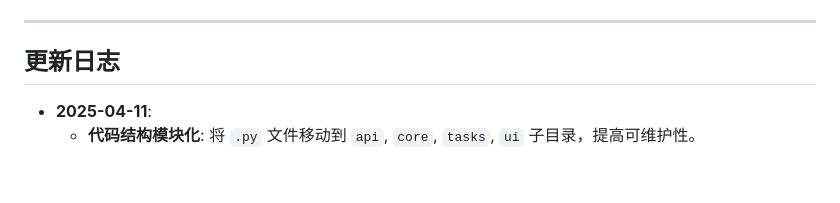
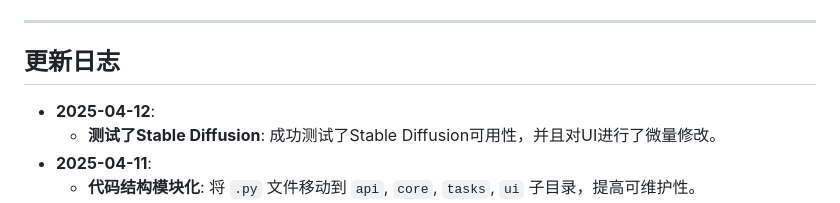
Before and after one commit to wycstc353/novel_to_ks_app, a Markdown page: README.md, the part around the change. GitHub-like rendering; blank space fills up the shorter version.

```diff
--- a/README.md
+++ b/README.md
@@ -206,7 +206,8 @@
 ---
 
 ## 更新日志
-
+*   **2025-04-12**:
+    *   **测试了Stable Diffusion**: 成功测试了Stable Diffusion可用性，并且对UI进行了微量修改。
 *   **2025-04-11**:
     *   **代码结构模块化**: 将 `.py` 文件移动到 `api`, `core`, `tasks`, `ui` 子目录，提高可维护性。
     *   **新增 Stable Diffusion 支持**: 添加 SD WebUI API 配置标签页和图片生成功能 (**未经测试**)。
```
